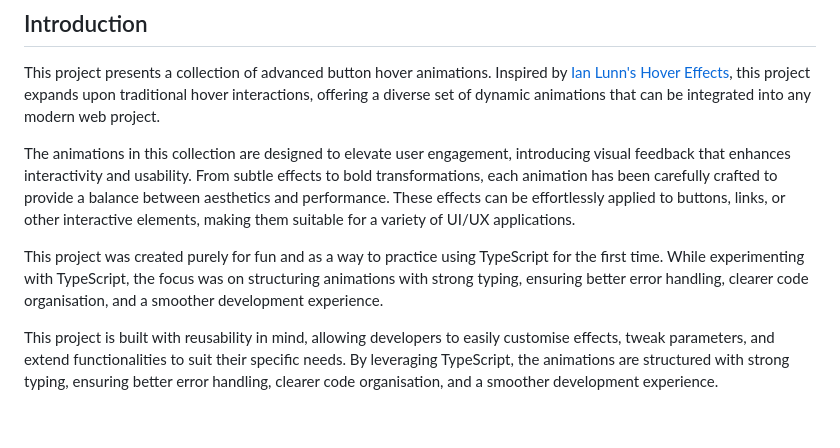
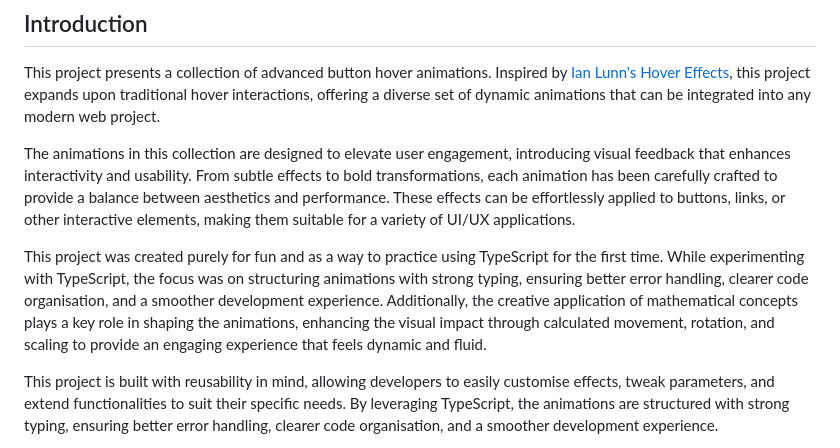
Before and after one commit to SasanTazayoni/Advanced-Button-Hover-Animations, a Markdown page: README.md, the part around the change. GitHub-like rendering; blank space fills up the shorter version.

Commit message:
Small update to introduction in README

```diff
--- a/README.md
+++ b/README.md
@@ -8,7 +8,7 @@ This project presents a collection of advanced button hover animations. Inspired
 
 The animations in this collection are designed to elevate user engagement, introducing visual feedback that enhances interactivity and usability. From subtle effects to bold transformations, each animation has been carefully crafted to provide a balance between aesthetics and performance. These effects can be effortlessly applied to buttons, links, or other interactive elements, making them suitable for a variety of UI/UX applications.
 
-This project was created purely for fun and as a way to practice using TypeScript for the first time. While experimenting with TypeScript, the focus was on structuring animations with strong typing, ensuring better error handling, clearer code organisation, and a smoother development experience.
+This project was created purely for fun and as a way to practice using TypeScript for the first time. While experimenting with TypeScript, the focus was on structuring animations with strong typing, ensuring better error handling, clearer code organisation, and a smoother development experience. Additionally, the creative application of mathematical concepts plays a key role in shaping the animations, enhancing the visual impact through calculated movement, rotation, and scaling to provide an engaging experience that feels dynamic and fluid.
 
 This project is built with reusability in mind, allowing developers to easily customise effects, tweak parameters, and extend functionalities to suit their specific needs. By leveraging TypeScript, the animations are structured with strong typing, ensuring better error handling, clearer code organisation, and a smoother development experience.
 
```
